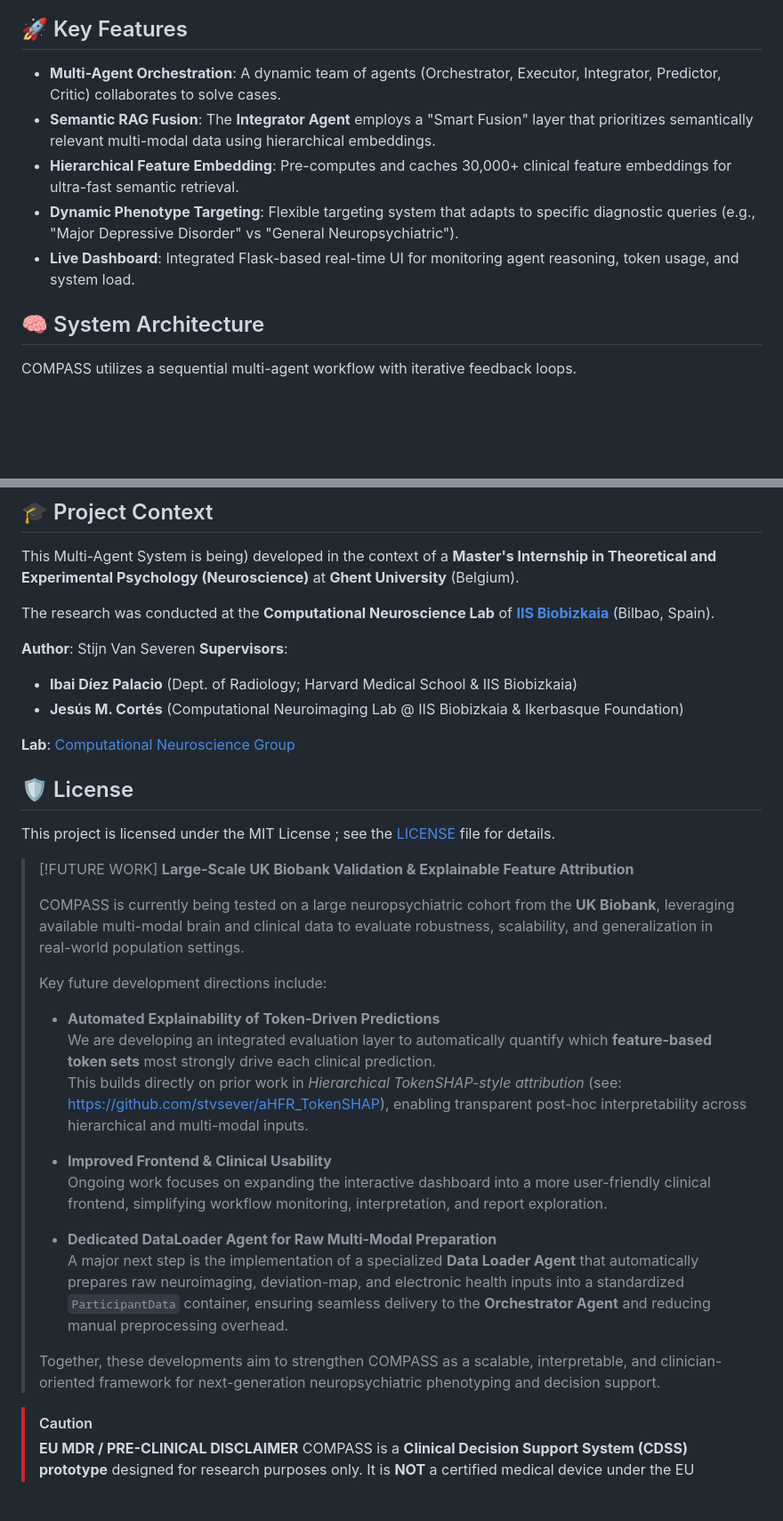
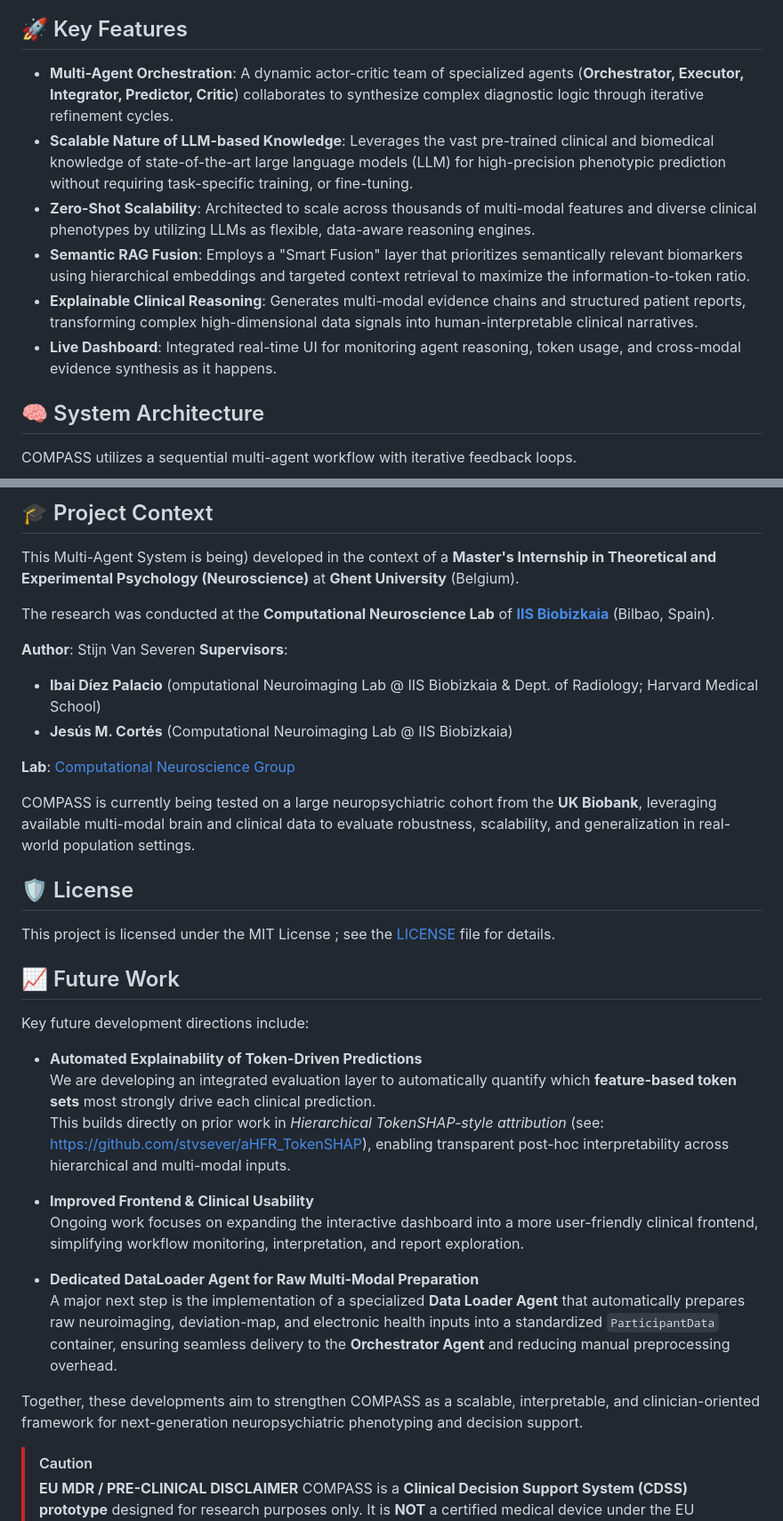
Before and after one commit to stvsever/COMPASS-Engine, a Markdown page: README.md, 2 parts joined by grey strips. Shown at 89% size. GitHub-like rendering; blank space fills up the shorter version.

Commit message:
Revise README to enhance feature descriptions and future work
Updated key features and future work sections for clarity and detail.

```diff
--- a/README.md
+++ b/README.md
@@ -10,11 +10,13 @@
 
 ## 🚀 Key Features
 
-- **Multi-Agent Orchestration**: A dynamic team of agents (Orchestrator, Executor, Integrator, Predictor, Critic) collaborates to solve cases.
-- **Semantic RAG Fusion**: The **Integrator Agent** employs a "Smart Fusion" layer that prioritizes semantically relevant multi-modal data using hierarchical embeddings.
-- **Hierarchical Feature Embedding**: Pre-computes and caches 30,000+ clinical feature embeddings for ultra-fast semantic retrieval.
-- **Dynamic Phenotype Targeting**: Flexible targeting system that adapts to specific diagnostic queries (e.g., "Major Depressive Disorder" vs "General Neuropsychiatric").
-- **Live Dashboard**: Integrated Flask-based real-time UI for monitoring agent reasoning, token usage, and system load.
+- **Multi-Agent Orchestration**: A dynamic actor-critic team of specialized agents (**Orchestrator, Executor, Integrator, Predictor, Critic**) collaborates to synthesize complex diagnostic logic through iterative refinement cycles.
+- **Scalable Nature of LLM-based Knowledge**: Leverages the vast pre-trained clinical and biomedical knowledge of state-of-the-art large language models (LLM) for high-precision phenotypic prediction without requiring task-specific training, or fine-tuning.
+- **Zero-Shot Scalability**: Architected to scale across thousands of multi-modal features and diverse clinical phenotypes by utilizing LLMs as flexible, data-aware reasoning engines.
+- **Semantic RAG Fusion**: Employs a "Smart Fusion" layer that prioritizes semantically relevant biomarkers using hierarchical embeddings and targeted context retrieval to maximize the information-to-token ratio.
+- **Explainable Clinical Reasoning**: Generates multi-modal evidence chains and structured patient reports, transforming complex high-dimensional data signals into human-interpretable clinical narratives.
+- **Live Dashboard**: Integrated real-time UI for monitoring agent reasoning, token usage, and cross-modal evidence synthesis as it happens.
+
 
 ## 🧠 System Architecture
 
@@ -95,34 +97,31 @@ The research was conducted at the **Computational Neuroscience Lab** of **[IIS B
 
 **Author**: Stijn Van Severen
 **Supervisors**:
-*   **Ibai Díez Palacio** (Dept. of Radiology; Harvard Medical School & IIS Biobizkaia)
-*   **Jesús M. Cortés** (Computational Neuroimaging Lab @ IIS Biobizkaia & Ikerbasque Foundation)
+*   **Ibai Díez Palacio** (omputational Neuroimaging Lab @ IIS Biobizkaia & Dept. of Radiology; Harvard Medical School)
+*   **Jesús M. Cortés** (Computational Neuroimaging Lab @ IIS Biobizkaia)
 
 **Lab**: [Computational Neuroscience Group](https://compneurobilbao.eus)
+
+COMPASS is currently being tested on a large neuropsychiatric cohort from the **UK Biobank**, leveraging available multi-modal brain and clinical data to evaluate robustness, scalability, and generalization in real-world population settings.
 
 ## 🛡️ License
 
 This project is licensed under the MIT License ; see the [LICENSE](LICENSE) file for details.
 
+## 📈 Future Work
 
-> [!FUTURE WORK]
-> **Large-Scale UK Biobank Validation & Explainable Feature Attribution**
->
-> COMPASS is currently being tested on a large neuropsychiatric cohort from the **UK Biobank**, leveraging available multi-modal brain and clinical data to evaluate robustness, scalability, and generalization in real-world population settings.
->
-> Key future development directions include:
->
-> - **Automated Explainability of Token-Driven Predictions**
->   We are developing an integrated evaluation layer to automatically quantify which **feature-based token sets** most strongly drive each clinical prediction.
->   This builds directly on prior work in *Hierarchical TokenSHAP-style attribution* (see: https://github.com/stvsever/aHFR_TokenSHAP), enabling transparent post-hoc interpretability across hierarchical and multi-modal inputs.
->
-> - **Improved Frontend & Clinical Usability**
->   Ongoing work focuses on expanding the interactive dashboard into a more user-friendly clinical frontend, simplifying workflow monitoring, interpretation, and report exploration.
->
-> - **Dedicated DataLoader Agent for Raw Multi-Modal Preparation**
->   A major next step is the implementation of a specialized **Data Loader Agent** that automatically prepares raw neuroimaging, deviation-map, and electronic health inputs into a standardized `ParticipantData` container, ensuring seamless delivery to the **Orchestrator Agent** and reducing manual preprocessing overhead.
->
-> Together, these developments aim to strengthen COMPASS as a scalable, interpretable, and clinician-oriented framework for next-generation neuropsychiatric phenotyping and decision support.
+Key future development directions include:
+- **Automated Explainability of Token-Driven Predictions**
+  We are developing an integrated evaluation layer to automatically quantify which **feature-based token sets** most strongly drive each clinical prediction.
+  This builds directly on prior work in *Hierarchical TokenSHAP-style attribution* (see: https://github.com/stvsever/aHFR_TokenSHAP), enabling transparent post-hoc interpretability across hierarchical and multi-modal inputs.
+
+- **Improved Frontend & Clinical Usability**
+  Ongoing work focuses on expanding the interactive dashboard into a more user-friendly clinical frontend, simplifying workflow monitoring, interpretation, and report exploration.
+
+- **Dedicated DataLoader Agent for Raw Multi-Modal Preparation**
+  A major next step is the implementation of a specialized **Data Loader Agent** that automatically prepares raw neuroimaging, deviation-map, and electronic health inputs into a standardized `ParticipantData` container, ensuring seamless delivery to the **Orchestrator Agent** and reducing manual preprocessing overhead.
+
+Together, these developments aim to strengthen COMPASS as a scalable, interpretable, and clinician-oriented framework for next-generation neuropsychiatric phenotyping and decision support.
 
 > [!CAUTION]
 > **EU MDR / PRE-CLINICAL DISCLAIMER**
```
